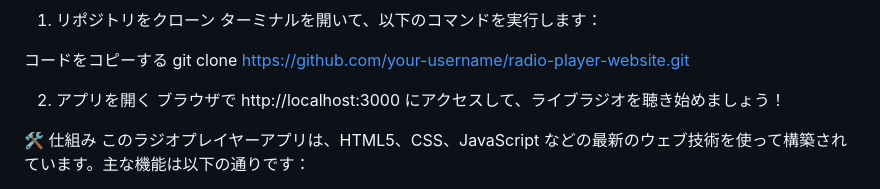
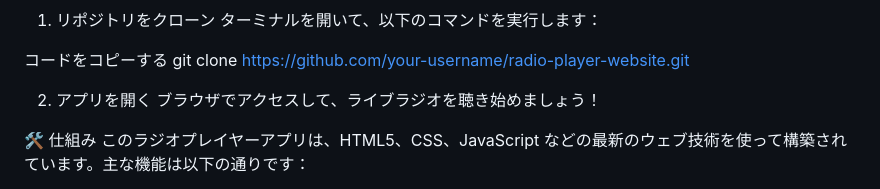
Before and after one commit to Hib3/radio2, a Markdown page: README.md, the part around the change. Rendered like a GitHub page.

```diff
--- a/README.md
+++ b/README.md
@@ -19,7 +19,7 @@ Radio Player Website へようこそ！このシンプルでユーザーフレ
 git clone https://github.com/your-username/radio-player-website.git
 
 2. アプリを開く
-ブラウザで http://localhost:3000 にアクセスして、ライブラジオを聴き始めましょう！
+ブラウザでアクセスして、ライブラジオを聴き始めましょう！
 
 🛠️ 仕組み
 このラジオプレイヤーアプリは、HTML5、CSS、JavaScript などの最新のウェブ技術を使って構築されています。主な機能は以下の通りです：
```
